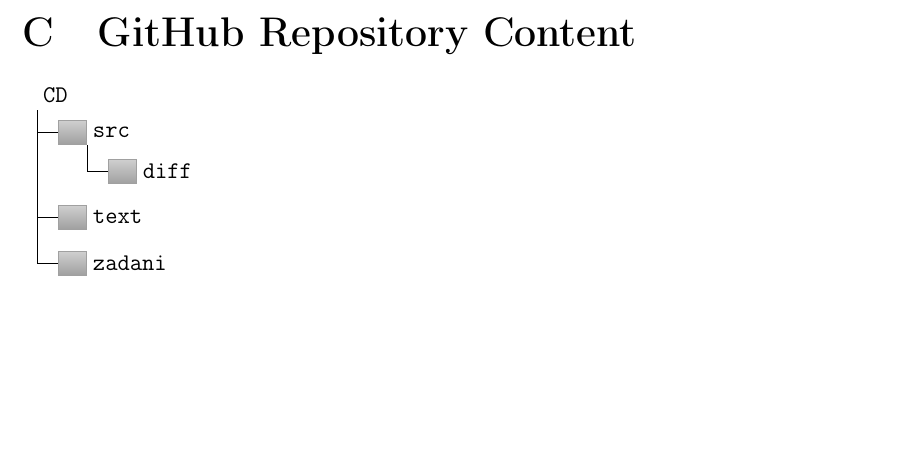
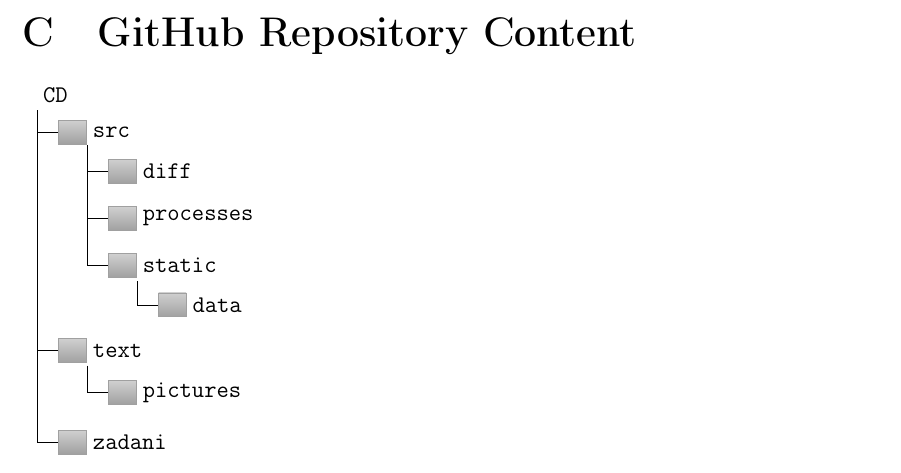
Before and after one commit to ctu-geoforall-lab-projects/bp-pisl-2018, a LaTeX thesis (text/jan-pisl-bp-2018.tex, which reads text/prilohy.tex): part of page 40 of 40, cut so that both start at the same text, the shorter picture padded with empty space. Compiled offline with pdfLaTeX.

Commit message:
appendix updated
folder tree updated

```diff
--- a/text/prilohy.tex
+++ b/text/prilohy.tex
@@ -126,8 +126,16 @@
   [src
     [diff
     ]
+    [processes
+    ]
+    [static
+      [data
+      ]
+    ]
   ]
   [text
+    [pictures
+    ]
   ]
   [zadani
   ]
```
